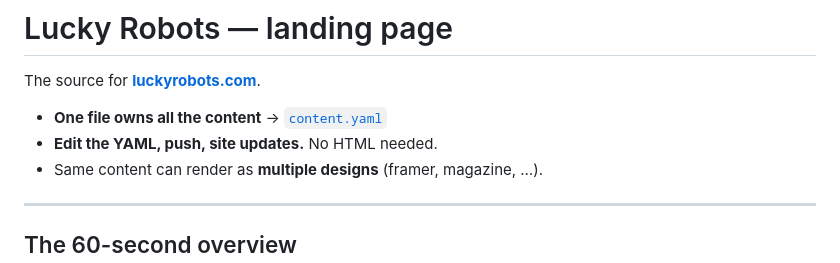
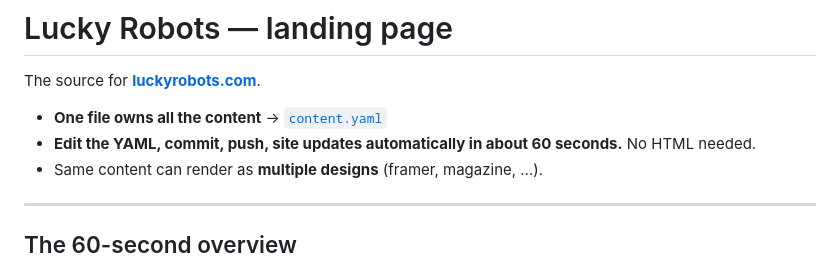
Before and after one commit to luckyrobots/landing-page, a Markdown page: README.md, the part around the change. GitHub-like rendering.

```diff
--- a/README.md
+++ b/README.md
@@ -3,7 +3,7 @@
 The source for **[luckyrobots.com](https://luckyrobots.com)**.
 
 - **One file owns all the content** → [`content.yaml`](./content.yaml)
-- **Edit the YAML, push, site updates.** No HTML needed.
+- **Edit the YAML, commit, push, site updates automatically in about 60 seconds.** No HTML needed.
 - Same content can render as **multiple designs** (framer, magazine, …).
 
 ---
```
